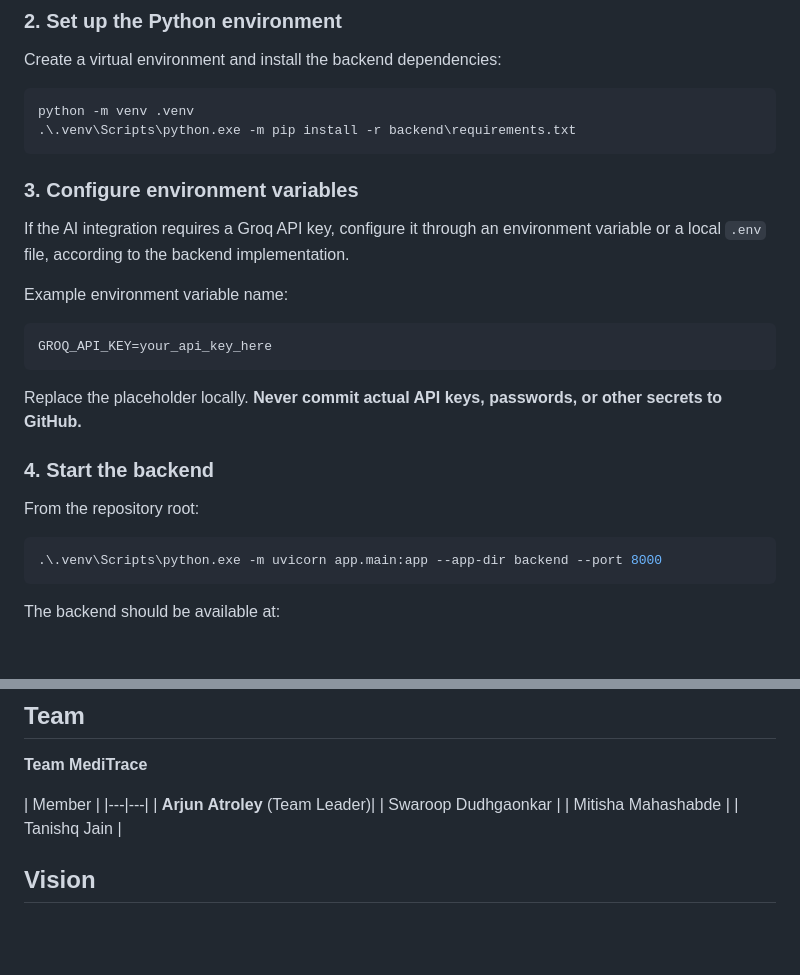
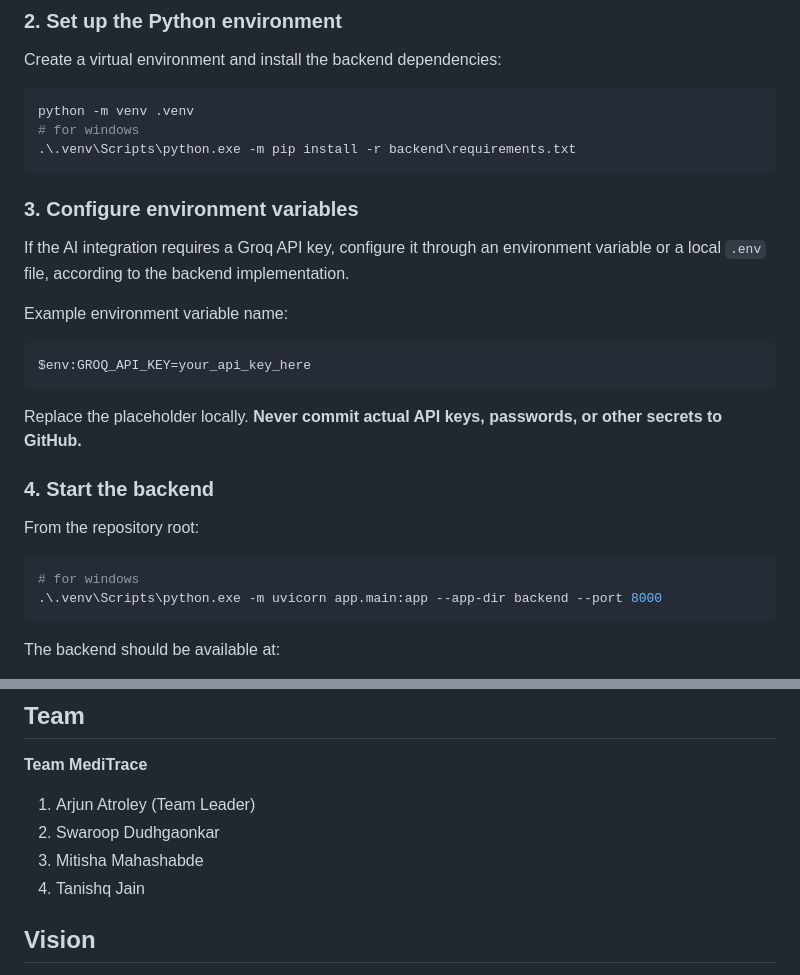
Before and after one commit to butterchicken31/MediTrace, a Markdown page: README.md, 2 parts joined by grey strips. Rendered like a GitHub page; blank space fills up the shorter version.

Commit message:
chore: fix bullshit readme

````diff
--- a/README.md
+++ b/README.md
@@ -55,6 +55,7 @@ Create a virtual environment and install the backend dependencies:
 
 ```powershell
 python -m venv .venv
+# for windows
 .\.venv\Scripts\python.exe -m pip install -r backend\requirements.txt
 ```
 
@@ -65,7 +66,7 @@ If the AI integration requires a Groq API key, configure it through an environme
 Example environment variable name:
 
 ```text
-GROQ_API_KEY=your_api_key_here
+$env:GROQ_API_KEY=your_api_key_here
 ```
 
 Replace the placeholder locally. **Never commit actual API keys, passwords, or other secrets to GitHub.**
@@ -75,6 +76,7 @@ Replace the placeholder locally. **Never commit actual API keys, passwords, or o
 From the repository root:
 
 ```powershell
+# for windows
 .\.venv\Scripts\python.exe -m uvicorn app.main:app --app-dir backend --port 8000
 ```
 
@@ -121,13 +123,10 @@ The project is intended for educational demonstration and further development. I
 ##  Team
 
 **Team MediTrace**
-
-| Member |
-|---|---|
-| **Arjun Atroley** (Team Leader)|
-| Swaroop Dudhgaonkar |
-| Mitisha Mahashabde |
-| Tanishq Jain |
+1. Arjun Atroley (Team Leader)
+2. Swaroop Dudhgaonkar
+3. Mitisha Mahashabde
+4. Tanishq Jain
 
 ## Vision
 
````
